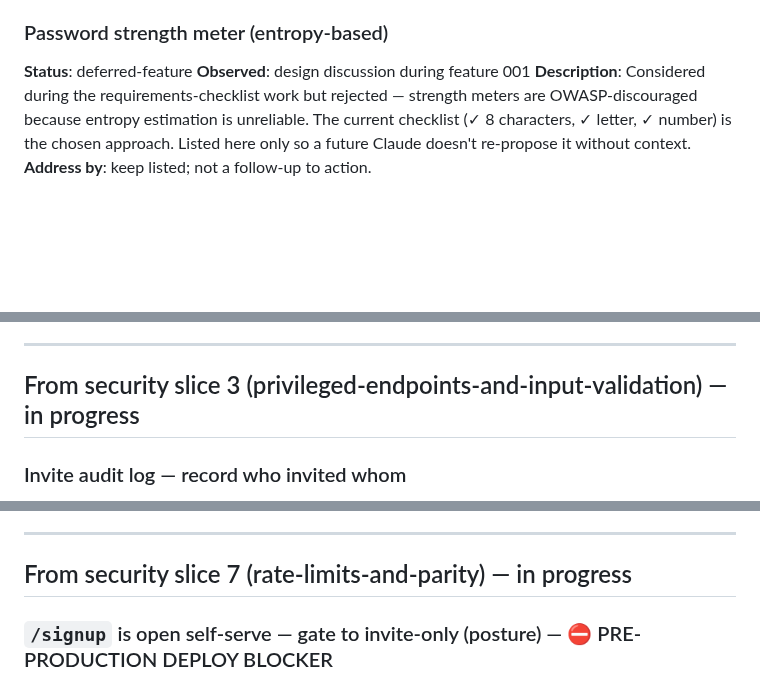
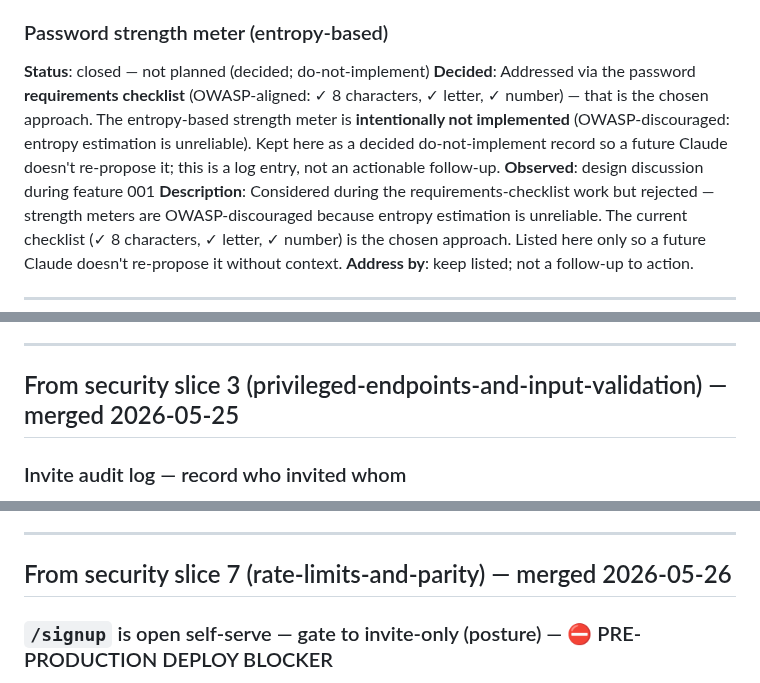
Before and after one commit to mohamedasem318/Serenify, a Markdown page: docs/BACKLOG.md, 3 parts joined by grey strips. Drawn GitHub-style; blank space fills up the shorter version.

Commit message:
docs(backlog): #11 decided/not-planned; sec-slice 3+7 → merged; #53 merged→consolidated
Phase 1.5 issue-migration corrections to the source of truth:

- #11 password strength meter: status flipped to "closed — not planned
  (decided; do-not-implement)" with an explicit Decided note — addressed via
  the OWASP-aligned requirements checklist; the entropy meter is intentionally
  not implemented. Entry kept as a decided do-not-implement log.
- security slice 3 (privileged-endpoints-and-input-validation) header
  "— in progress" → "— merged 2026-05-25" (PR #8, 079eeae; audit + fixes in
  main: invite/route.ts gate-ordering comment + generic 500 body).
- security slice 7 (rate-limits-and-parity) header "— in progress" →
  "— merged 2026-05-26" (PR #12, dd6dbba; adjudicated doc-only fix-pass landed:
  /signup deploy-blocker invariant in DECISIONS.md + config.toml re-tune note).
- #53 team-lead read-path: "merged 2026-06-24" reworded to
  "consolidated 2026-06-24 (absorbed the feature-001 manager-visibility item)"
  so it can't be misread as work-done. State stays OPEN.

```diff
--- a/docs/BACKLOG.md
+++ b/docs/BACKLOG.md
@@ -142,7 +142,12 @@ for current scope.
 **Address by**: only if a use case emerges.
 
 ### Password strength meter (entropy-based)
-**Status**: deferred-feature
+**Status**: closed — not planned (decided; do-not-implement)
+**Decided**: Addressed via the password **requirements checklist** (OWASP-aligned:
+✓ 8 characters, ✓ letter, ✓ number) — that is the chosen approach. The entropy-based
+strength meter is **intentionally not implemented** (OWASP-discouraged: entropy
+estimation is unreliable). Kept here as a decided do-not-implement record so a future
+Claude doesn't re-propose it; this is a log entry, not an actionable follow-up.
 **Observed**: design discussion during feature 001
 **Description**: Considered during the requirements-checklist work but rejected —
 strength meters are OWASP-discouraged because entropy estimation is unreliable. The
@@ -805,7 +810,7 @@ suite against silent regressions.
 
 ---
 
-## From security slice 3 (privileged-endpoints-and-input-validation) — in progress
+## From security slice 3 (privileged-endpoints-and-input-validation) — merged 2026-05-25
 
 ### Invite audit log — record who invited whom
 **Status**: deferred-feature
@@ -855,7 +860,7 @@ the invite partial-success / transactional-semantics handler-design item.
 
 ---
 
-## From security slice 7 (rate-limits-and-parity) — in progress
+## From security slice 7 (rate-limits-and-parity) — merged 2026-05-26
 
 ### `/signup` is open self-serve — gate to invite-only (posture) — ⛔ PRE-PRODUCTION DEPLOY BLOCKER
 **Status**: deferred-feature
```
Also changed, not shown: other parts of docs/BACKLOG.md (+1 -1 lines).
